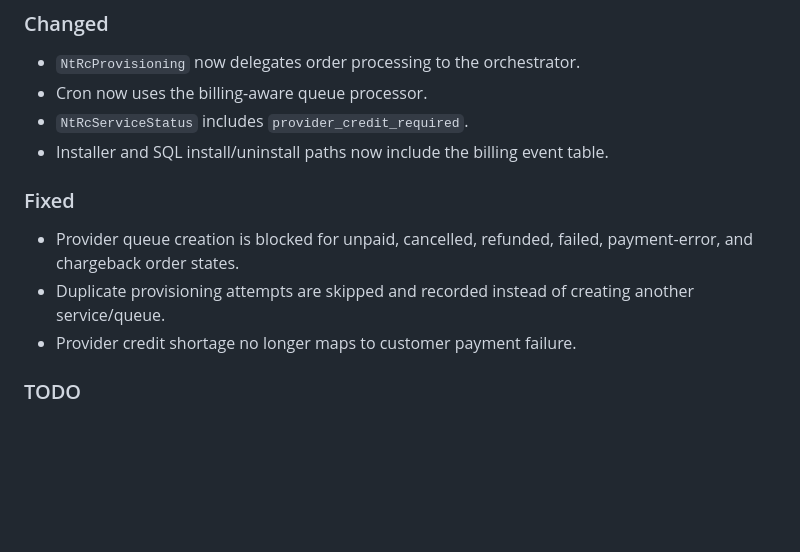
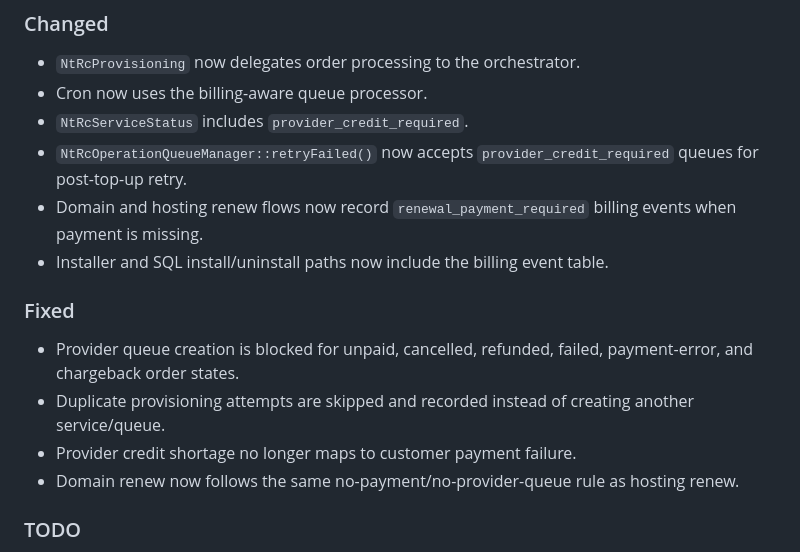
Before and after one commit to netwoturk/ntresellerclub, a Markdown page: CHANGELOG.md, the part around the change. Drawn GitHub-style; blank space fills up the shorter version.

Commit message:
Engine 13 document billing retry changes

```diff
--- a/CHANGELOG.md
+++ b/CHANGELOG.md
@@ -17,6 +17,8 @@ Branch: `codex/engine-13-billing-order-orchestrator`
 - `NtRcProvisioning` now delegates order processing to the orchestrator.
 - Cron now uses the billing-aware queue processor.
 - `NtRcServiceStatus` includes `provider_credit_required`.
+- `NtRcOperationQueueManager::retryFailed()` now accepts `provider_credit_required` queues for post-top-up retry.
+- Domain and hosting renew flows now record `renewal_payment_required` billing events when payment is missing.
 - Installer and SQL install/uninstall paths now include the billing event table.
 
 ### Fixed
@@ -24,6 +26,7 @@ Branch: `codex/engine-13-billing-order-orchestrator`
 - Provider queue creation is blocked for unpaid, cancelled, refunded, failed, payment-error, and chargeback order states.
 - Duplicate provisioning attempts are skipped and recorded instead of creating another service/queue.
 - Provider credit shortage no longer maps to customer payment failure.
+- Domain renew now follows the same no-payment/no-provider-queue rule as hosting renew.
 
 ### TODO
 
```
